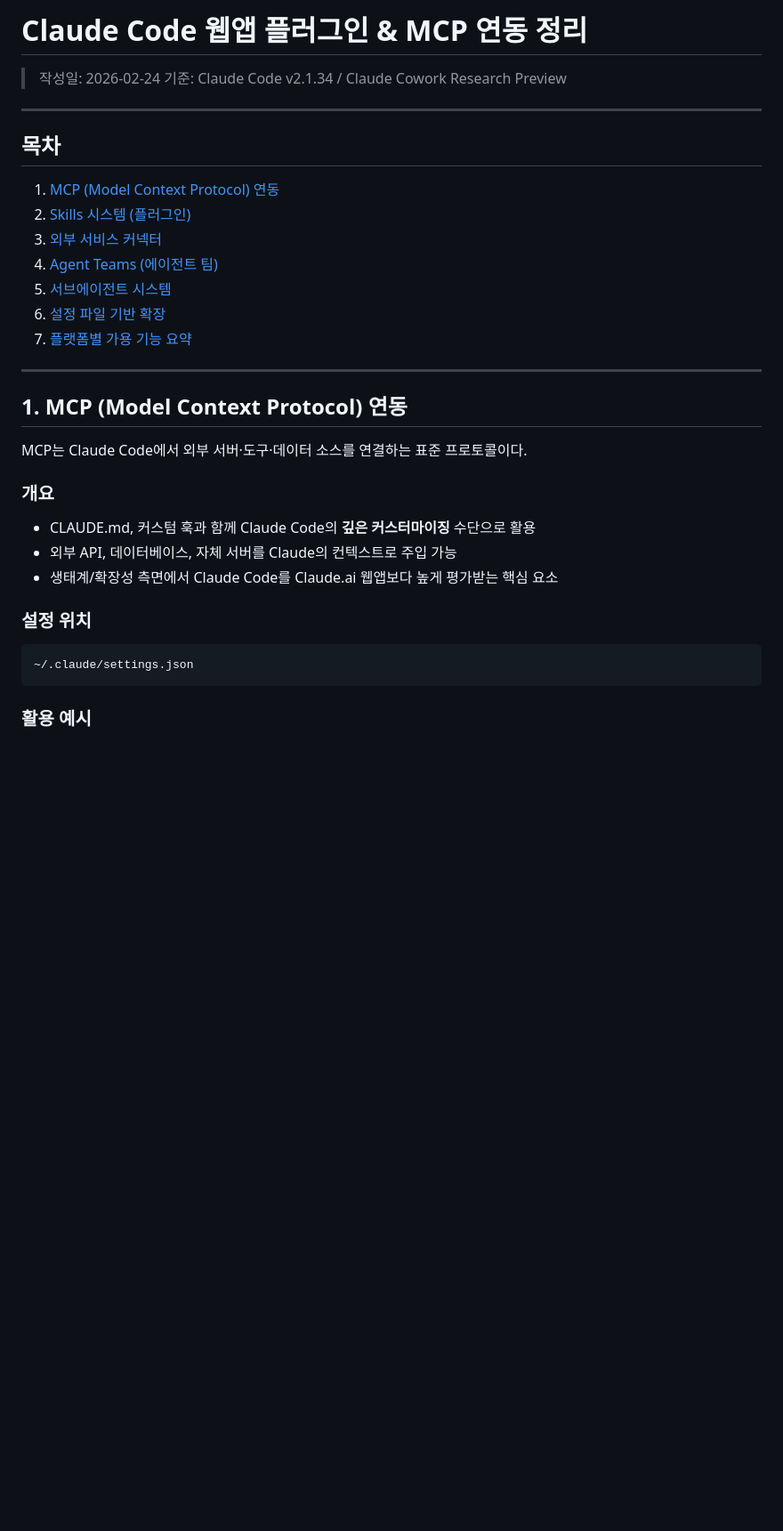
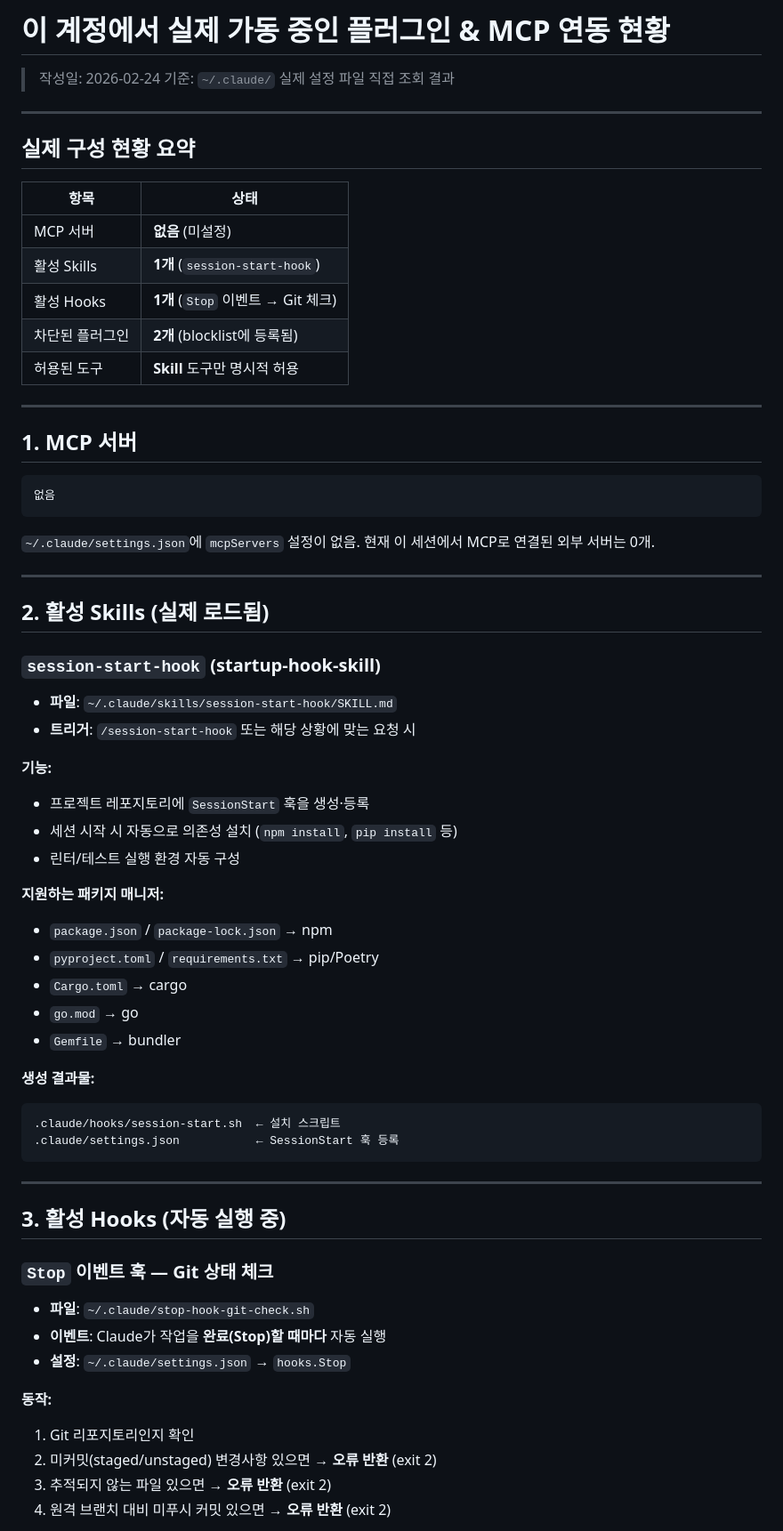
Before and after one commit to ilrdeept2-netizen/test1, a Markdown page: Claude_Code_플러그인_MCP_연동_정리.md, the part around one of its changes. Shown at 89% size. GitHub-like rendering; blank space fills up the shorter version.

````diff
--- a/Claude_Code_플러그인_MCP_연동_정리.md
+++ b/Claude_Code_플러그인_MCP_연동_정리.md
@@ -1,36 +1,70 @@
-# Claude Code 웹앱 플러그인 & MCP 연동 정리
+# 이 계정에서 실제 가동 중인 플러그인 & MCP 연동 현황
 
 > 작성일: 2026-02-24
-> 기준: Claude Code v2.1.34 / Claude Cowork Research Preview
+> 기준: `~/.claude/` 실제 설정 파일 직접 조회 결과
 
 ---
 
-## 목차
+## 실제 구성 현황 요약
 
-1. [MCP (Model Context Protocol) 연동](#1-mcp-model-context-protocol-연동)
-2. [Skills 시스템 (플러그인)](#2-skills-시스템-플러그인)
-3. [외부 서비스 커넥터](#3-외부-서비스-커넥터)
-4. [Agent Teams (에이전트 팀)](#4-agent-teams-에이전트-팀)
-5. [서브에이전트 시스템](#5-서브에이전트-시스템)
-6. [설정 파일 기반 확장](#6-설정-파일-기반-확장)
-7. [플랫폼별 가용 기능 요약](#7-플랫폼별-가용-기능-요약)
+| 항목 | 상태 |
+|------|------|
+| MCP 서버 | **없음** (미설정) |
+| 활성 Skills | **1개** (`session-start-hook`) |
+| 활성 Hooks | **1개** (`Stop` 이벤트 → Git 체크) |
+| 차단된 플러그인 | **2개** (blocklist에 등록됨) |
+| 허용된 도구 | **Skill** 도구만 명시적 허용 |
 
 ---
 
-## 1. MCP (Model Context Protocol) 연동
-
-MCP는 Claude Code에서 외부 서버·도구·데이터 소스를 연결하는 표준 프로토콜이다.
-
-### 개요
-
-- CLAUDE.md, 커스텀 훅과 함께 Claude Code의 **깊은 커스터마이징** 수단으로 활용
-- 외부 API, 데이터베이스, 자체 서버를 Claude의 컨텍스트로 주입 가능
-- 생태계/확장성 측면에서 Claude Code를 Claude.ai 웹앱보다 높게 평가받는 핵심 요소
-
-### 설정 위치
+## 1. MCP 서버
 
 ```
-~/.claude/settings.json
+없음
 ```
 
-### 활용 예시
+`~/.claude/settings.json`에 `mcpServers` 설정이 없음. 현재 이 세션에서 MCP로 연결된 외부 서버는 0개.
+
+---
+
+## 2. 활성 Skills (실제 로드됨)
+
+### `session-start-hook` (startup-hook-skill)
+
+- **파일**: `~/.claude/skills/session-start-hook/SKILL.md`
+- **트리거**: `/session-start-hook` 또는 해당 상황에 맞는 요청 시
+
+**기능:**
+- 프로젝트 레포지토리에 `SessionStart` 훅을 생성·등록
+- 세션 시작 시 자동으로 의존성 설치 (`npm install`, `pip install` 등)
+- 린터/테스트 실행 환경 자동 구성
+
+**지원하는 패키지 매니저:**
+- `package.json` / `package-lock.json` → npm
+- `pyproject.toml` / `requirements.txt` → pip/Poetry
+- `Cargo.toml` → cargo
+- `go.mod` → go
+- `Gemfile` → bundler
+
+**생성 결과물:**
+```
+.claude/hooks/session-start.sh  ← 설치 스크립트
+.claude/settings.json           ← SessionStart 훅 등록
+```
+
+---
+
+## 3. 활성 Hooks (자동 실행 중)
+
+### `Stop` 이벤트 훅 — Git 상태 체크
+
+- **파일**: `~/.claude/stop-hook-git-check.sh`
+- **이벤트**: Claude가 작업을 **완료(Stop)할 때마다** 자동 실행
+- **설정**: `~/.claude/settings.json` → `hooks.Stop`
+
+**동작:**
+1. Git 리포지토리인지 확인
+2. 미커밋(staged/unstaged) 변경사항 있으면 → **오류 반환** (exit 2)
+3. 추적되지 않는 파일 있으면 → **오류 반환** (exit 2)
+4. 원격 브랜치 대비 미푸시 커밋 있으면 → **오류 반환** (exit 2)
+
````
Also changed, not shown: other parts of Claude_Code_플러그인_MCP_연동_정리.md (+41 -226 lines).
